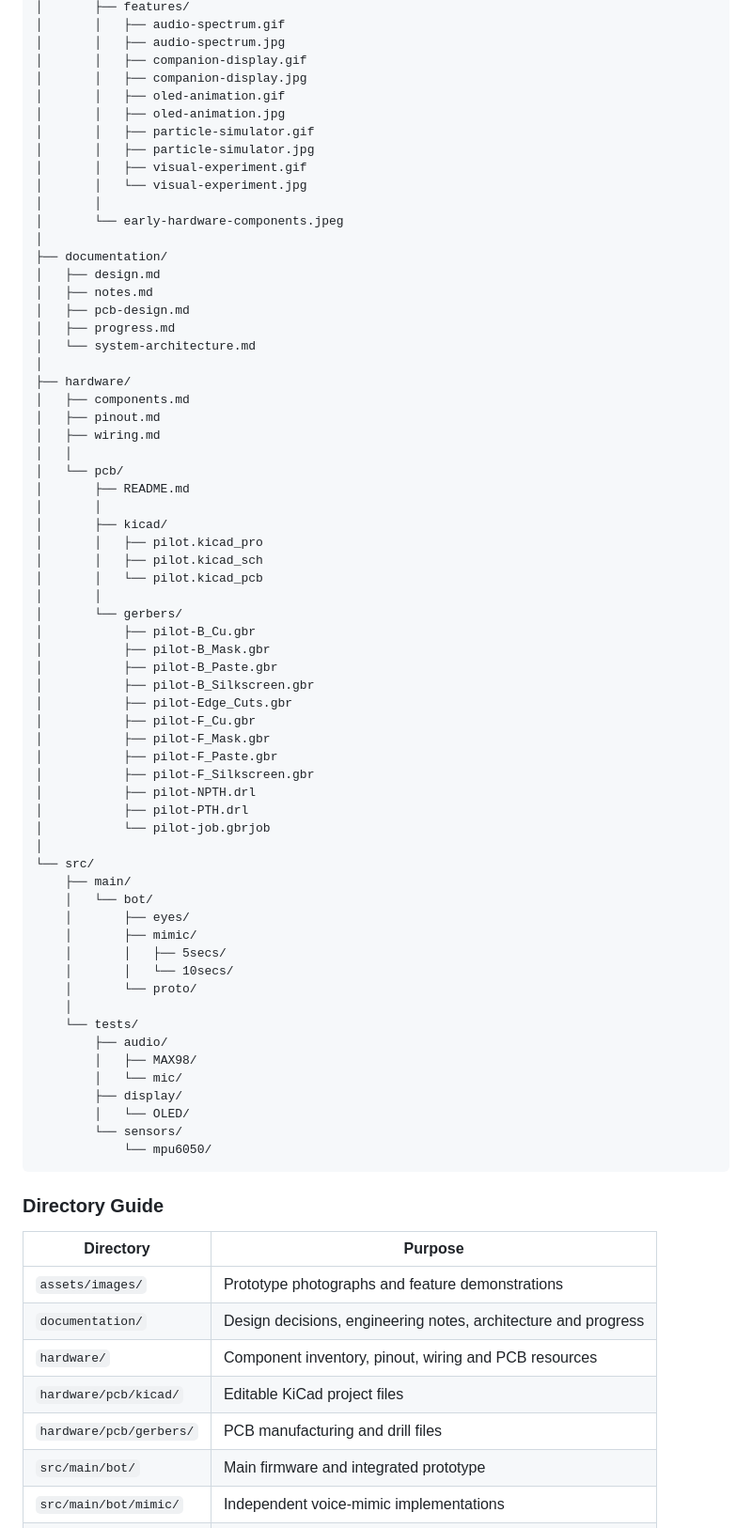
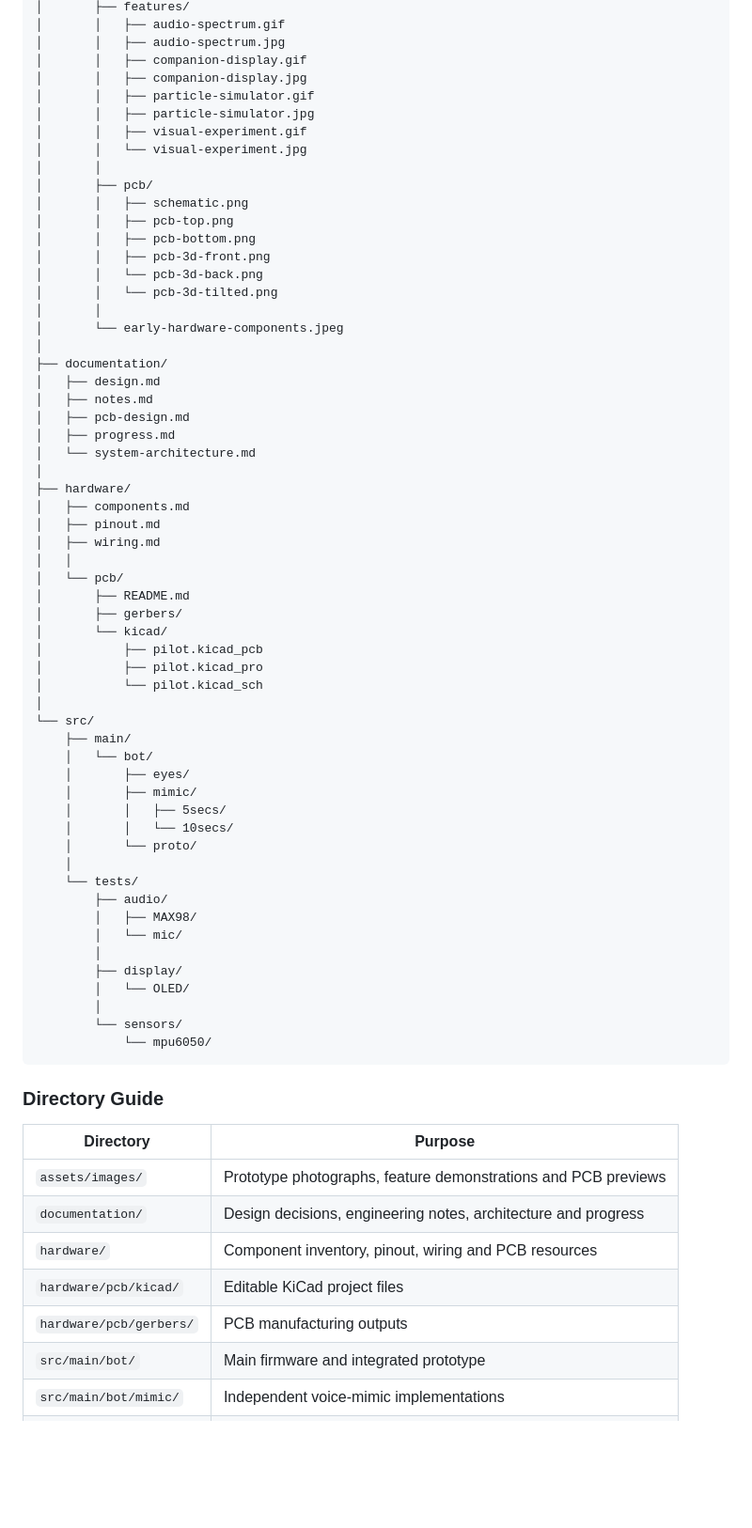
Before and after one commit to maheswar-eltro/DeskBot, a Markdown page: README.md, the part around one of its changes. Shown at 94% size. GitHub-like rendering; blank space fills up the shorter version.

````diff
--- a/README.md
+++ b/README.md
@@ -162,12 +221,18 @@ DeskBot/
 │       │   ├── audio-spectrum.jpg
 │       │   ├── companion-display.gif
 │       │   ├── companion-display.jpg
-│       │   ├── oled-animation.gif
-│       │   ├── oled-animation.jpg
 │       │   ├── particle-simulator.gif
 │       │   ├── particle-simulator.jpg
 │       │   ├── visual-experiment.gif
 │       │   └── visual-experiment.jpg
+│       │
+│       ├── pcb/
+│       │   ├── schematic.png
+│       │   ├── pcb-top.png
+│       │   ├── pcb-bottom.png
+│       │   ├── pcb-3d-front.png
+│       │   └── pcb-3d-back.png
+│       │   └── pcb-3d-tilted.png
 │       │
 │       └── early-hardware-components.jpeg
 │
@@ -185,25 +250,11 @@ DeskBot/
 │   │
 │   └── pcb/
 │       ├── README.md
-│       │
-│       ├── kicad/
-│       │   ├── pilot.kicad_pro
-│       │   ├── pilot.kicad_sch
-│       │   └── pilot.kicad_pcb
-│       │
-│       └── gerbers/
-│           ├── pilot-B_Cu.gbr
-│           ├── pilot-B_Mask.gbr
-│           ├── pilot-B_Paste.gbr
-│           ├── pilot-B_Silkscreen.gbr
-│           ├── pilot-Edge_Cuts.gbr
-│           ├── pilot-F_Cu.gbr
-│           ├── pilot-F_Mask.gbr
-│           ├── pilot-F_Paste.gbr
-│           ├── pilot-F_Silkscreen.gbr
-│           ├── pilot-NPTH.drl
-│           ├── pilot-PTH.drl
-│           └── pilot-job.gbrjob
+│       ├── gerbers/
+│       └── kicad/
+│           ├── pilot.kicad_pcb
+│           ├── pilot.kicad_pro
+│           └── pilot.kicad_sch
 │
 └── src/
     ├── main/
@@ -218,8 +269,10 @@ DeskBot/
         ├── audio/
         │   ├── MAX98/
         │   └── mic/
+        │
         ├── display/
         │   └── OLED/
+        │
         └── sensors/
             └── mpu6050/
 ```
@@ -228,11 +281,11 @@ DeskBot/
 
 | Directory | Purpose |
 |---|---|
-| `assets/images/` | Prototype photographs and feature demonstrations |
+| `assets/images/` | Prototype photographs, feature demonstrations and PCB previews |
 | `documentation/` | Design decisions, engineering notes, architecture and progress |
 | `hardware/` | Component inventory, pinout, wiring and PCB resources |
 | `hardware/pcb/kicad/` | Editable KiCad project files |
-| `hardware/pcb/gerbers/` | PCB manufacturing and drill files |
+| `hardware/pcb/gerbers/` | PCB manufacturing outputs |
 | `src/main/bot/` | Main firmware and integrated prototype |
 | `src/main/bot/mimic/` | Independent voice-mimic implementations |
 | `src/tests/` | Standalone hardware experiments and peripheral tests |
````
Also changed, not shown: other parts of README.md (+72 -48 lines), assets/images/pcb/pcb-3d-back.png (added), assets/images/pcb/pcb-3d-front.png (added), assets/images/pcb/pcb-3d-tilted.png (added), assets/images/pcb/pcb-bottom.png (added), assets/images/pcb/pcb-top.png (added), assets/images/pcb/schematic.png (added).
